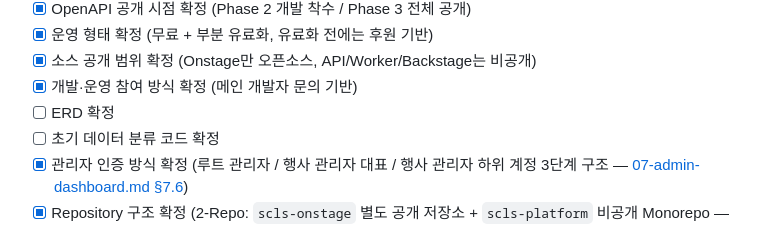
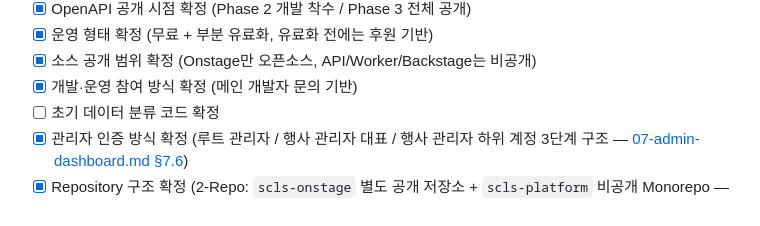
Before and after one commit to SOIV/subculture_link_stage, a Markdown page: docs/plan/11-roadmap-and-success.md, the part around the change. GitHub-like rendering.

Commit message:
docs: 11-roadmap 체크리스트 중복 ERD 항목 정리
ERD 확정 반영 시 기존 "- [ ] ERD 확정" 줄을 지우지 않고 새 항목만
추가해 미완료/완료 표시가 중복돼 있었다. 오래된 미완료 줄을 제거한다.

Co-Authored-By: Claude Sonnet 5 <noreply@anthropic.com>

```diff
--- a/docs/plan/11-roadmap-and-success.md
+++ b/docs/plan/11-roadmap-and-success.md
@@ -113,7 +113,6 @@
 - [x] 운영 형태 확정 (무료 + 부분 유료화, 유료화 전에는 후원 기반)
 - [x] 소스 공개 범위 확정 (Onstage만 오픈소스, API/Worker/Backstage는 비공개)
 - [x] 개발·운영 참여 방식 확정 (메인 개발자 문의 기반)
-- [ ] ERD 확정
 - [ ] 초기 데이터 분류 코드 확정
 - [x] 관리자 인증 방식 확정 (루트 관리자 / 행사 관리자 대표 / 행사 관리자 하위 계정 3단계 구조 — [07-admin-dashboard.md §7.6](07-admin-dashboard.md#76-인증-및-권한-구조))
 - [x] Repository 구조 확정 (2-Repo: `scls-onstage` 별도 공개 저장소 + `scls-platform` 비공개 Monorepo — [03-architecture-and-domain.md §3.2.1](03-architecture-and-domain.md#321-repository-구조-확정))
```
